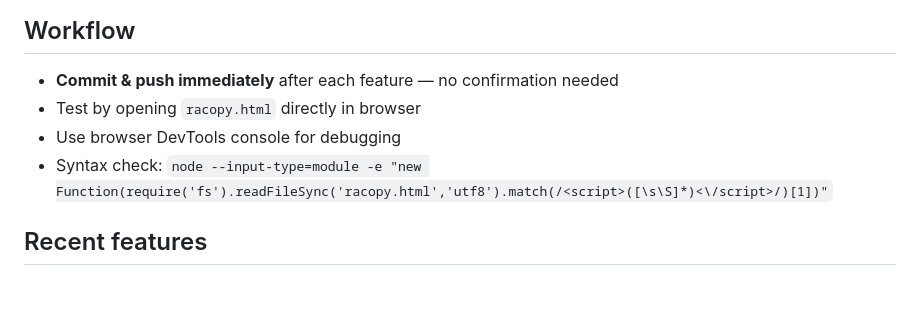
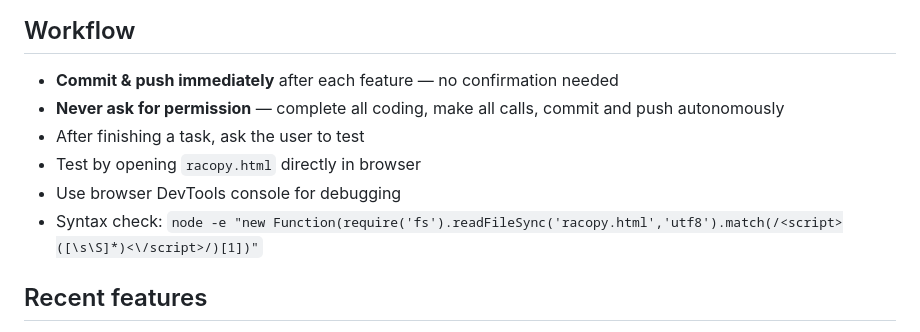
Before and after one commit to tylerstauss/racopy, a Markdown page: CLAUDE.md, the part around the change. Drawn GitHub-style; blank space fills up the shorter version.

Commit message:
Workflow: no permission needed, commit/push autonomously, ask to test when done
Co-Authored-By: Claude Sonnet 4.6 <noreply@anthropic.com>

```diff
--- a/CLAUDE.md
+++ b/CLAUDE.md
@@ -89,9 +89,11 @@ See [`TOKEN_EFFICIENCY.md`](TOKEN_EFFICIENCY.md) for full guidelines. Key rules:
 
 ## Workflow
 - **Commit & push immediately** after each feature — no confirmation needed
+- **Never ask for permission** — complete all coding, make all calls, commit and push autonomously
+- After finishing a task, ask the user to test
 - Test by opening `racopy.html` directly in browser
 - Use browser DevTools console for debugging
-- Syntax check: `node --input-type=module -e "new Function(require('fs').readFileSync('racopy.html','utf8').match(/<script>([\s\S]*)<\/script>/)[1])"`
+- Syntax check: `node -e "new Function(require('fs').readFileSync('racopy.html','utf8').match(/<script>([\s\S]*)<\/script>/)[1])"`
 
 ## Recent features
 - 4-player multiplayer (FFA + 2v2), lobby with AI slots
```
